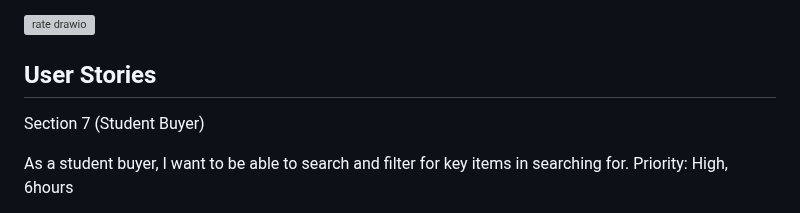
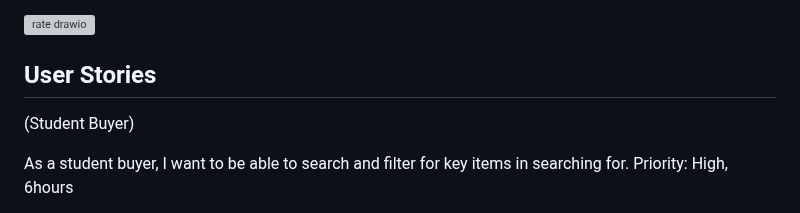
Before and after one commit to kbb249/online-thrifting-marketplace, a Markdown page: D.2.md, the part around one of its changes. Drawn GitHub-style; grey boxes are pictures that could not be loaded.

```diff
--- a/D.2.md
+++ b/D.2.md
@@ -190,7 +190,6 @@ Success Scenario:
 
 
 ## User Stories
-Section 7
 (Student Buyer)
 
 As a student buyer, I want to be able to search and filter for key items in searching for.
```
Also changed, not shown: other parts of D.2.md (+7 -7 lines).
